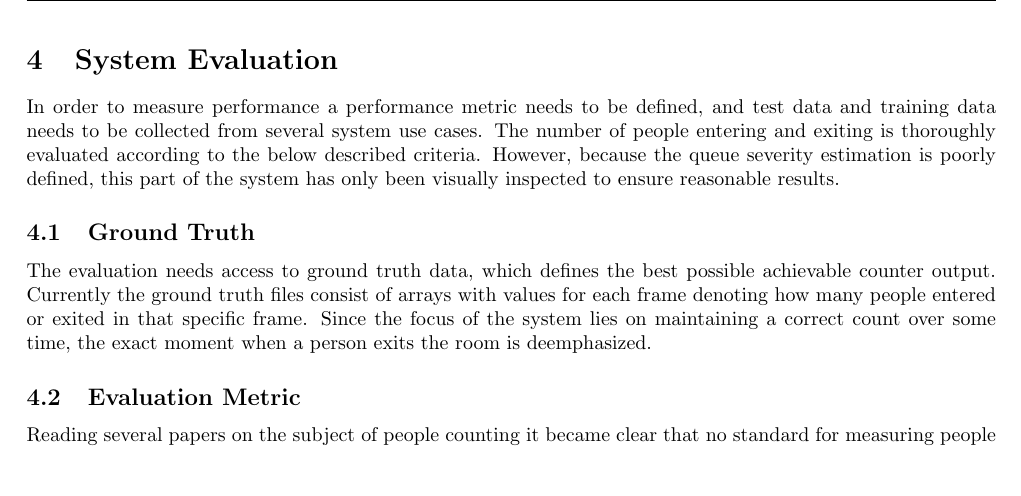
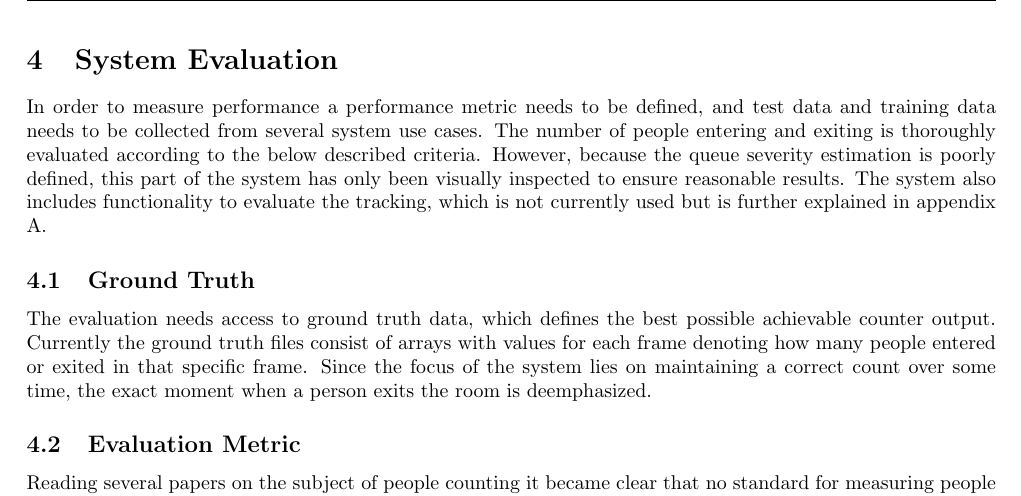
Before and after one commit to GroupDenseKitchen/KitchenOccupation, a LaTeX document (doc/Technical Report/Technical Report.tex, which reads doc/Technical Report/text_files/system_evaluation.tex): part of page 11 of 24, cut so that both start at the same text, the shorter picture padded with empty space. Compiled offline with pdfLaTeX.

Commit message:
small update

```diff
--- a/doc/Technical Report/text_files/system_evaluation.tex
+++ b/doc/Technical Report/text_files/system_evaluation.tex
@@ -1,4 +1,4 @@
-In order to measure performance a performance metric needs to be defined, and test data and training data needs to be collected from several system use cases. The number of people entering and exiting is thoroughly evaluated according to the below described criteria. However, because the queue severity estimation is poorly defined, this part of the system has only been visually inspected to ensure reasonable results.
+In order to measure performance a performance metric needs to be defined, and test data and training data needs to be collected from several system use cases. The number of people entering and exiting is thoroughly evaluated according to the below described criteria. However, because the queue severity estimation is poorly defined, this part of the system has only been visually inspected to ensure reasonable results. The system also includes functionality to evaluate the tracking, which is not currently used but is further explained in appendix \ref{sec:tracker_evaluation}.
 
 \subsection{Ground Truth}
 The evaluation needs access to ground truth data, which defines the best possible achievable counter output. Currently the ground truth files consist of arrays with values for each frame denoting how many people entered or exited in that specific frame. Since the focus of the system lies on maintaining a correct count over some time, the exact moment when a person exits the room is deemphasized.
```
